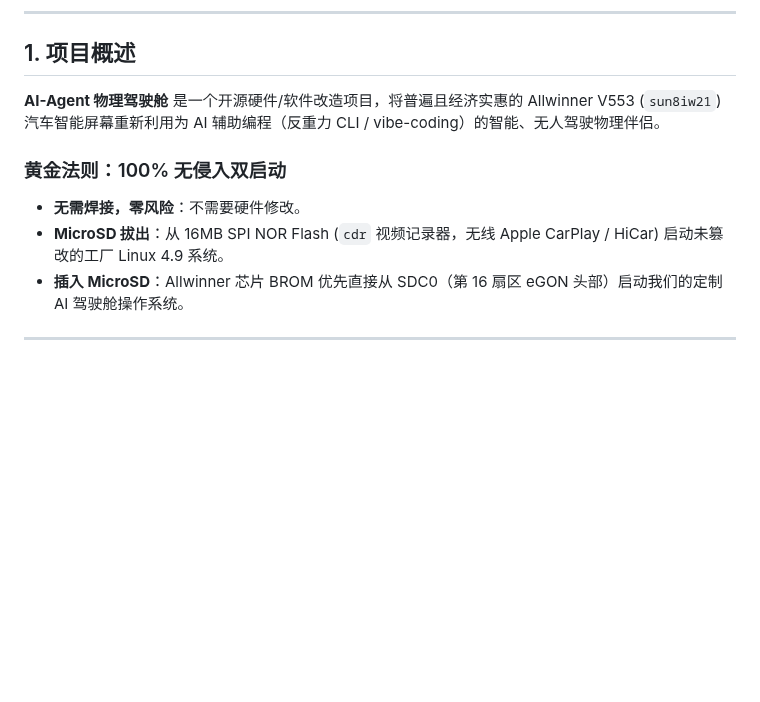
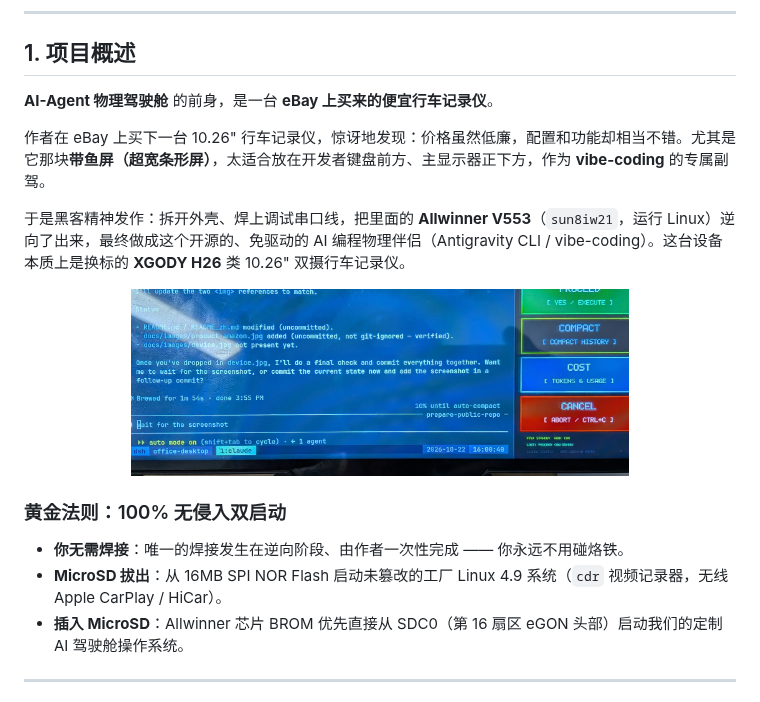
Before and after one commit to LiquorLord/ai-agent-physical-cockpit, a Markdown page: README_zh.md, the part around the change. Drawn GitHub-style; pictures changed too: docs/images/device.jpg (added); blank space fills up the shorter version.

```diff
--- a/README_zh.md
+++ b/README_zh.md
@@ -13,11 +13,19 @@
 
 ## 1. 项目概述
 
-**AI-Agent 物理驾驶舱** 是一个开源硬件/软件改造项目，将普遍且经济实惠的 Allwinner V553 (`sun8iw21`) 汽车智能屏幕重新利用为 AI 辅助编程（反重力 CLI / vibe-coding）的智能、无人驾驶物理伴侣。
+**AI-Agent 物理驾驶舱** 的前身，是一台 **eBay 上买来的便宜行车记录仪**。
+
+作者在 eBay 上买下一台 10.26" 行车记录仪，惊讶地发现：价格虽然低廉，配置和功能却相当不错。尤其是它那块**带鱼屏（超宽条形屏）**，太适合放在开发者键盘前方、主显示器正下方，作为 **vibe-coding** 的专属副驾。
+
+于是黑客精神发作：拆开外壳、焊上调试串口线，把里面的 **Allwinner V553**（`sun8iw21`，运行 Linux）逆向了出来，最终做成这个开源的、免驱动的 AI 编程物理伴侣（Antigravity CLI / vibe-coding）。这台设备本质上是换标的 **XGODY H26** 类 10.26" 双摄行车记录仪。
+
+<p align="center">
+  <img src="docs/images/device.jpg" alt="被改装成 vibe-coding 驾驶舱的 10.26 英寸行车记录仪" width="70%">
+</p>
 
 ### 黄金法则：100% 无侵入双启动
-- **无需焊接，零风险**：不需要硬件修改。
-- **MicroSD 拔出**：从 16MB SPI NOR Flash (`cdr` 视频记录器，无线 Apple CarPlay / HiCar) 启动未篡改的工厂 Linux 4.9 系统。
+- **你无需焊接**：唯一的焊接发生在逆向阶段、由作者一次性完成 —— 你永远不用碰烙铁。
+- **MicroSD 拔出**：从 16MB SPI NOR Flash 启动未篡改的工厂 Linux 4.9 系统（`cdr` 视频记录器，无线 Apple CarPlay / HiCar）。
 - **插入 MicroSD**：Allwinner 芯片 BROM 优先直接从 SDC0（第 16 扇区 eGON 头部）启动我们的定制 AI 驾驶舱操作系统。
 
 ---
```
Also changed, not shown: README.md (+21 -4 lines).
